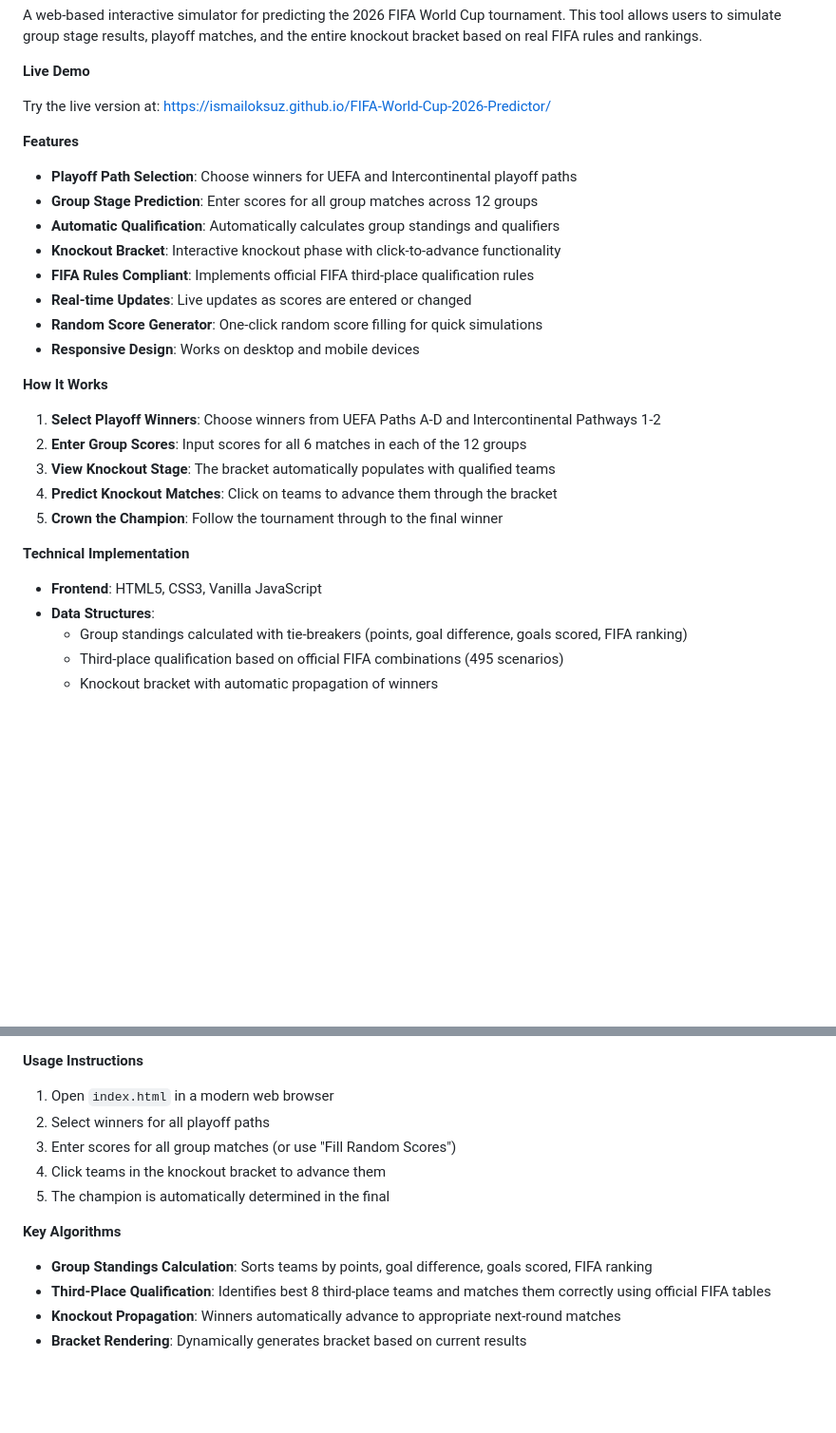
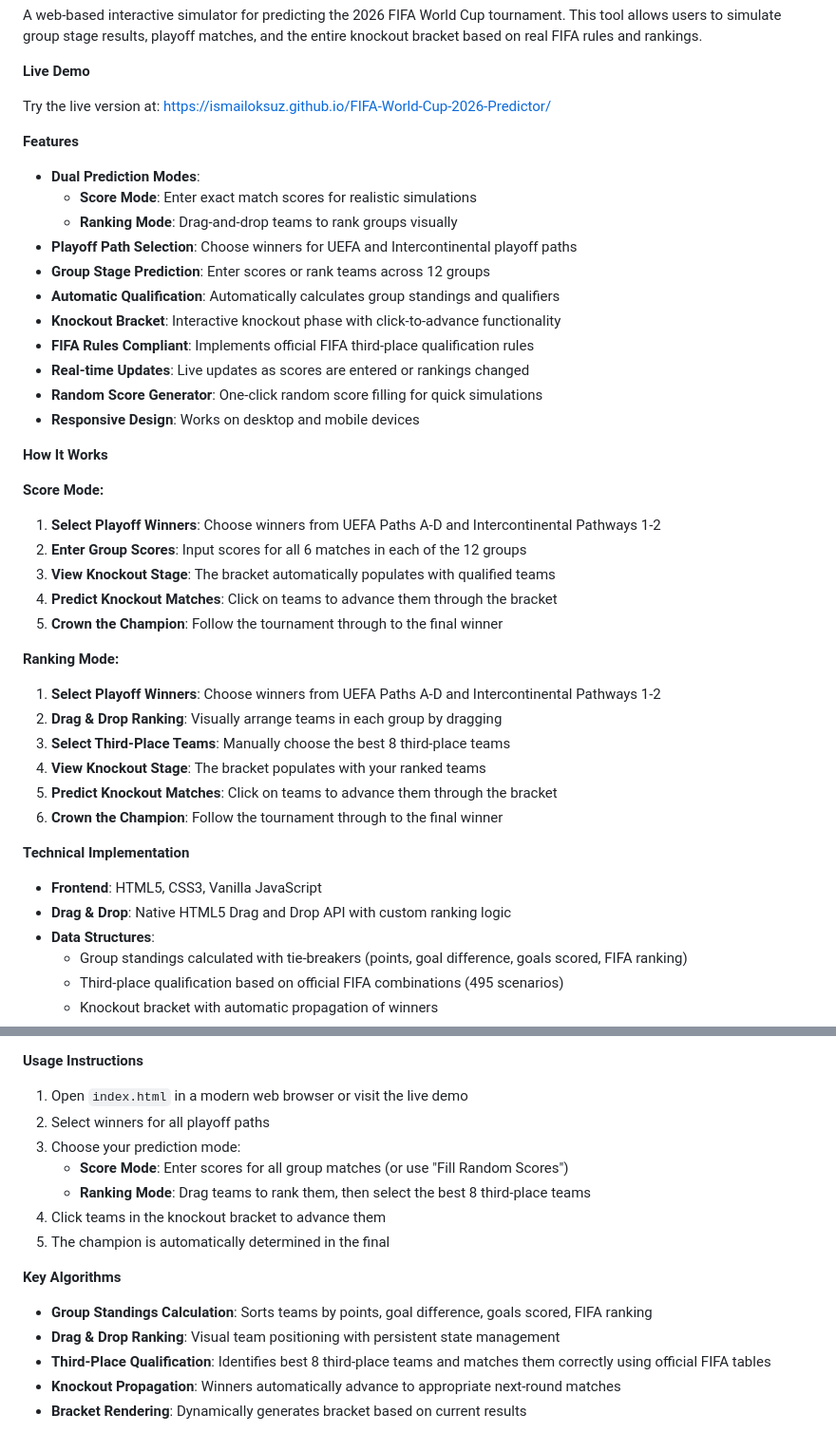
Before and after one commit to ismailoksuz/FIFA-World-Cup-2026-Predictor, a Markdown page: README.md, 2 parts joined by grey strips. Shown: that part at 95% size. GitHub-like rendering; blank space fills up the shorter version.

```diff
--- a/README.md
+++ b/README.md
@@ -8,26 +8,39 @@ Try the live version at: https://ismailoksuz.github.io/FIFA-World-Cup-2026-Predi
 
 **Features**
 
+- **Dual Prediction Modes**:
+  - **Score Mode**: Enter exact match scores for realistic simulations
+  - **Ranking Mode**: Drag-and-drop teams to rank groups visually
 - **Playoff Path Selection**: Choose winners for UEFA and Intercontinental playoff paths
-- **Group Stage Prediction**: Enter scores for all group matches across 12 groups
+- **Group Stage Prediction**: Enter scores or rank teams across 12 groups
 - **Automatic Qualification**: Automatically calculates group standings and qualifiers
 - **Knockout Bracket**: Interactive knockout phase with click-to-advance functionality
 - **FIFA Rules Compliant**: Implements official FIFA third-place qualification rules
-- **Real-time Updates**: Live updates as scores are entered or changed
+- **Real-time Updates**: Live updates as scores are entered or rankings changed
 - **Random Score Generator**: One-click random score filling for quick simulations
 - **Responsive Design**: Works on desktop and mobile devices
 
 **How It Works**
 
+**Score Mode:**
 1. **Select Playoff Winners**: Choose winners from UEFA Paths A-D and Intercontinental Pathways 1-2
 2. **Enter Group Scores**: Input scores for all 6 matches in each of the 12 groups
 3. **View Knockout Stage**: The bracket automatically populates with qualified teams
 4. **Predict Knockout Matches**: Click on teams to advance them through the bracket
 5. **Crown the Champion**: Follow the tournament through to the final winner
 
+**Ranking Mode:**
+1. **Select Playoff Winners**: Choose winners from UEFA Paths A-D and Intercontinental Pathways 1-2
+2. **Drag & Drop Ranking**: Visually arrange teams in each group by dragging
+3. **Select Third-Place Teams**: Manually choose the best 8 third-place teams
+4. **View Knockout Stage**: The bracket populates with your ranked teams
+5. **Predict Knockout Matches**: Click on teams to advance them through the bracket
+6. **Crown the Champion**: Follow the tournament through to the final winner
+
 **Technical Implementation**
 
 - **Frontend**: HTML5, CSS3, Vanilla JavaScript
+- **Drag & Drop**: Native HTML5 Drag and Drop API with custom ranking logic
 - **Data Structures**:
   - Group standings calculated with tie-breakers (points, goal difference, goals scored, FIFA ranking)
   - Third-place qualification based on official FIFA combinations (495 scenarios)
@@ -47,15 +60,18 @@ Try the live version at: https://ismailoksuz.github.io/FIFA-World-Cup-2026-Predi
 
 **Usage Instructions**
 
-1. Open `index.html` in a modern web browser
+1. Open `index.html` in a modern web browser or visit the live demo
 2. Select winners for all playoff paths
-3. Enter scores for all group matches (or use "Fill Random Scores")
+3. Choose your prediction mode:
+   - **Score Mode**: Enter scores for all group matches (or use "Fill Random Scores")
+   - **Ranking Mode**: Drag teams to rank them, then select the best 8 third-place teams
 4. Click teams in the knockout bracket to advance them
 5. The champion is automatically determined in the final
 
 **Key Algorithms**
 
 - **Group Standings Calculation**: Sorts teams by points, goal difference, goals scored, FIFA ranking
+- **Drag & Drop Ranking**: Visual team positioning with persistent state management
 - **Third-Place Qualification**: Identifies best 8 third-place teams and matches them correctly using official FIFA tables
 - **Knockout Propagation**: Winners automatically advance to appropriate next-round matches
 - **Bracket Rendering**: Dynamically generates bracket based on current results
```
